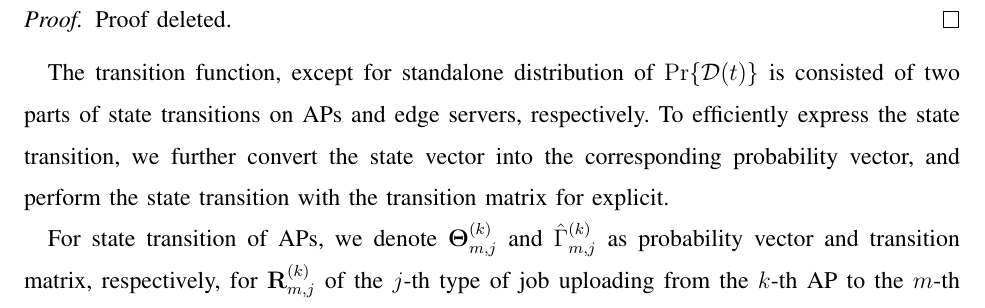
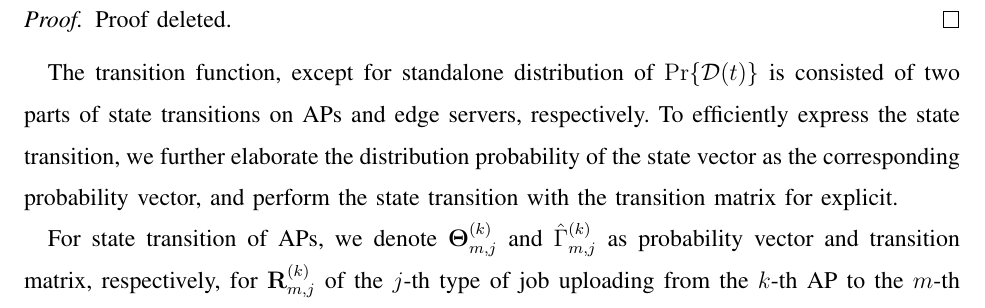
Before and after one commit to iamhyc/my-latex-collection, a LaTeX paper (main.tex, which reads src/03b-formulation.tex): part of page 11 of 17, cut so that both start at the same text. Compiled offline with pdfLaTeX; a missing bibliography style is replaced by a similar one.

Commit message:
next, longest straw

```diff
--- a/src/03b-formulation.tex
+++ b/src/03b-formulation.tex
@@ -120,7 +120,7 @@ The expression of transition function in Eqn. \ref{sp_0} is given as follows.
 \end{proof}
 
 The transition function, except for standalone distribution of $\Pr\{\mathcal{D}({t})\}$ is consisted of two parts of state transitions on APs and edge servers, respectively.
-To efficiently express the state transition, we further convert the state vector into the corresponding probability vector, and perform the state transition with the transition matrix for explicit.
+To efficiently express the state transition, we further elaborate the distribution probability of the state vector as the corresponding probability vector, and perform the state transition with the transition matrix for explicit.
 
 For state transition of APs, we denote $\vecG{\Theta}^{(k)}_{m,j}$ and $\hat{\Gamma}^{(k)}_{m,j}$ as probability vector and transition matrix, respectively, for $\vec{R}^{(k)}_{m,j}$ of the $j$-th type of job uploading from the $k$-th AP to the $m$-th edge server ($\forall k\in\apSet, m\in\esSet, j\in\jSpace$).
 The probability vector denotes the ???
```
